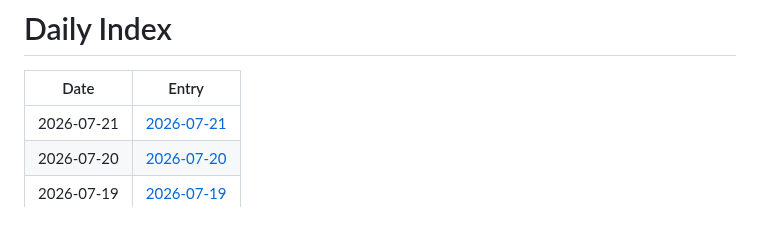
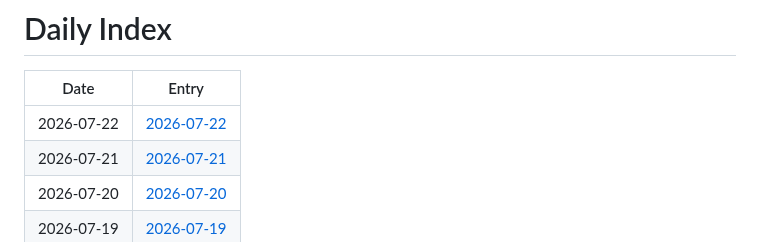
Before and after one commit to jay87406/code-arena, a Markdown page: github-daily-pulse/logs/INDEX.md, the part around the change. GitHub-like rendering.

Commit message:
chore: daily pulse update

```diff
--- a/github-daily-pulse/logs/INDEX.md
+++ b/github-daily-pulse/logs/INDEX.md
@@ -2,6 +2,7 @@
 
 | Date | Entry |
 |---|---|
+| 2026-07-22 | [2026-07-22](logs/2026-07/2026-07-22.md) |
 | 2026-07-21 | [2026-07-21](logs/2026-07/2026-07-21.md) |
 | 2026-07-20 | [2026-07-20](logs/2026-07/2026-07-20.md) |
 | 2026-07-19 | [2026-07-19](logs/2026-07/2026-07-19.md) |
```
Also changed, not shown: 1 other file.
